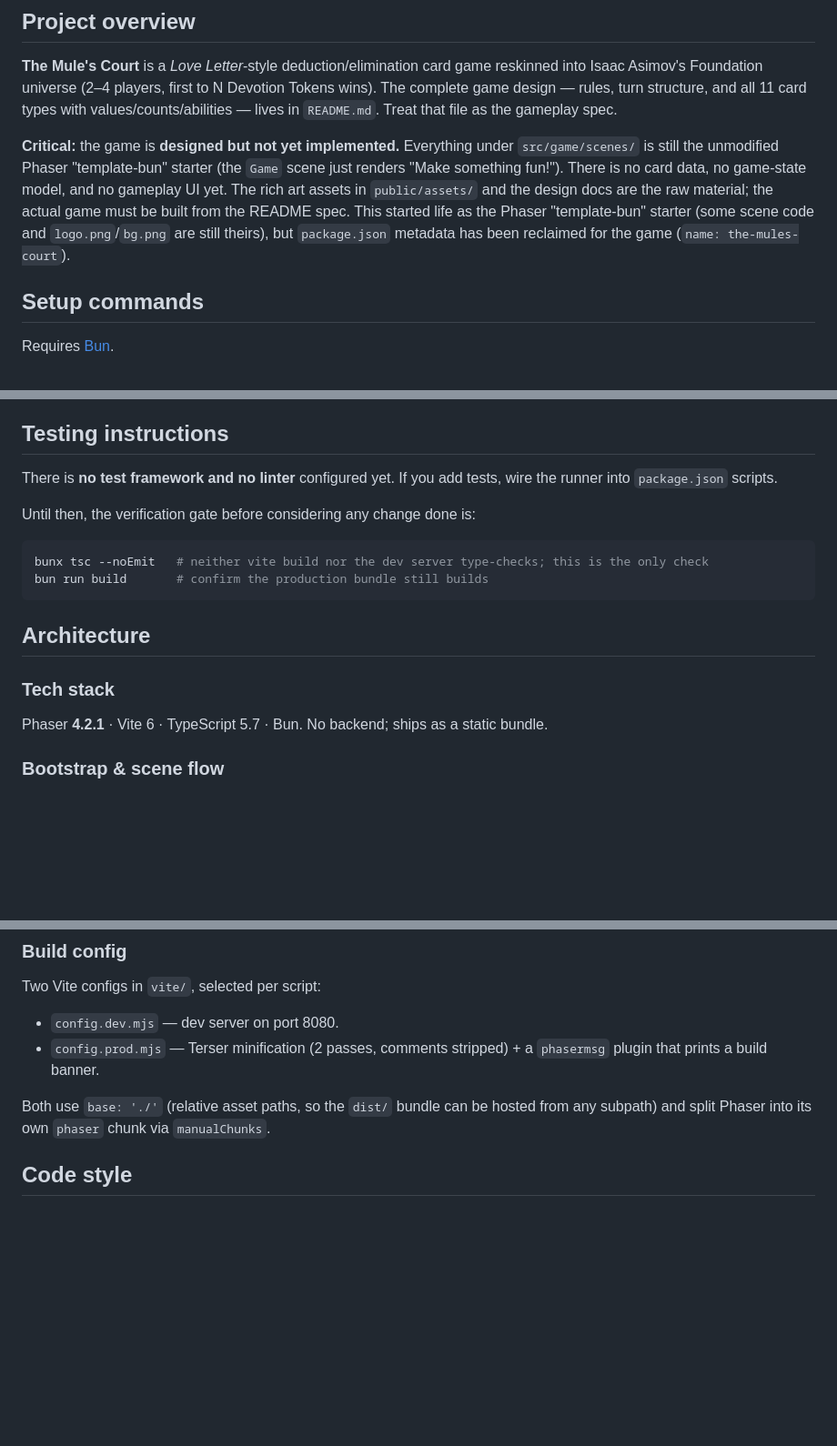
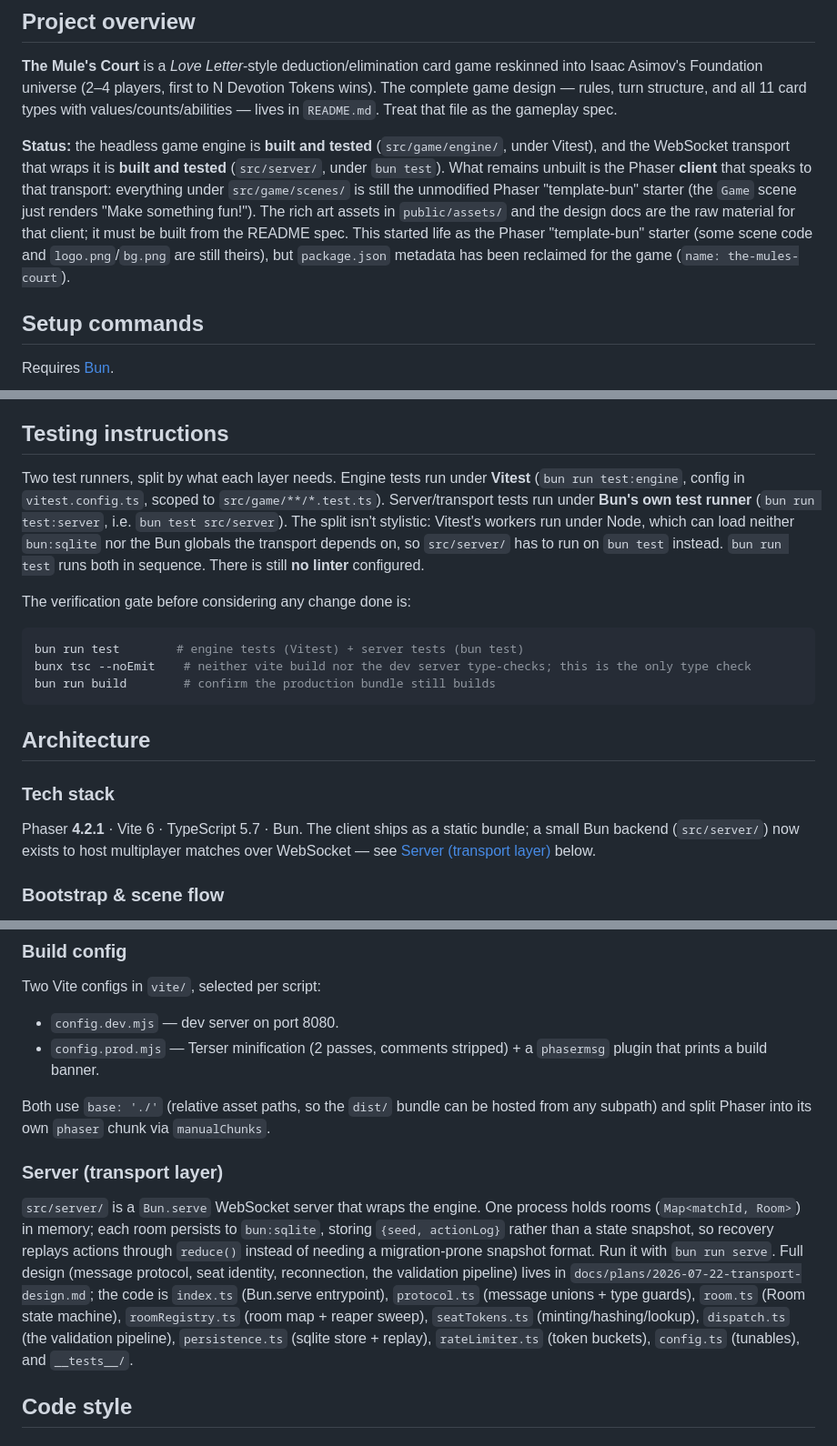
Before and after one commit to TuesdayCrowd/the-mules-court, a Markdown page: AGENTS.md, 3 parts joined by grey strips. Shown at 91% size. GitHub-like rendering; blank space fills up the shorter version.

Commit message:
Update AGENTS.md for the built engine and transport
Replaces the stale designed-but-not-implemented framing: the engine
and the WebSocket transport are built and tested; what remains is the
Phaser client that speaks the protocol. Documents the two test
runners and why they are split, and adds a server layer overview.

Co-Authored-By: Claude Fable 5 <noreply@anthropic.com>

````diff
--- a/AGENTS.md
+++ b/AGENTS.md
@@ -6,7 +6,7 @@ Guidance for coding agents working in this repository. Human contributors are we
 
 **The Mule's Court** is a _Love Letter_-style deduction/elimination card game reskinned into Isaac Asimov's Foundation universe (2–4 players, first to N Devotion Tokens wins). The complete game design — rules, turn structure, and all 11 card types with values/counts/abilities — lives in `README.md`. Treat that file as the gameplay spec.
 
-**Critical:** the game is **designed but not yet implemented.** Everything under `src/game/scenes/` is still the unmodified Phaser "template-bun" starter (the `Game` scene just renders "Make something fun!"). There is no card data, no game-state model, and no gameplay UI yet. The rich art assets in `public/assets/` and the design docs are the raw material; the actual game must be built from the README spec. This started life as the Phaser "template-bun" starter (some scene code and `logo.png`/`bg.png` are still theirs), but `package.json` metadata has been reclaimed for the game (`name: the-mules-court`).
+**Status:** the headless game engine is **built and tested** (`src/game/engine/`, under Vitest), and the WebSocket transport that wraps it is **built and tested** (`src/server/`, under `bun test`). What remains unbuilt is the Phaser **client** that speaks to that transport: everything under `src/game/scenes/` is still the unmodified Phaser "template-bun" starter (the `Game` scene just renders "Make something fun!"). The rich art assets in `public/assets/` and the design docs are the raw material for that client; it must be built from the README spec. This started life as the Phaser "template-bun" starter (some scene code and `logo.png`/`bg.png` are still theirs), but `package.json` metadata has been reclaimed for the game (`name: the-mules-court`).
 
 ## Setup commands
 
@@ -26,20 +26,21 @@ The `dev`/`build` scripts first run `bun log.js <mode>`, which makes one silent,
 
 ## Testing instructions
 
-There is **no test framework and no linter** configured yet. If you add tests, wire the runner into `package.json` scripts.
+Two test runners, split by what each layer needs. Engine tests run under **Vitest** (`bun run test:engine`, config in `vitest.config.ts`, scoped to `src/game/**/*.test.ts`). Server/transport tests run under **Bun's own test runner** (`bun run test:server`, i.e. `bun test src/server`). The split isn't stylistic: Vitest's workers run under Node, which can load neither `bun:sqlite` nor the Bun globals the transport depends on, so `src/server/` has to run on `bun test` instead. `bun run test` runs both in sequence. There is still **no linter** configured.
 
-Until then, the verification gate before considering any change done is:
+The verification gate before considering any change done is:
 
 ```bash
-bunx tsc --noEmit   # neither vite build nor the dev server type-checks; this is the only check
-bun run build       # confirm the production bundle still builds
+bun run test        # engine tests (Vitest) + server tests (bun test)
+bunx tsc --noEmit    # neither vite build nor the dev server type-checks; this is the only type check
+bun run build        # confirm the production bundle still builds
 ```
 
 ## Architecture
 
 ### Tech stack
 
-Phaser **4.2.1** · Vite 6 · TypeScript 5.7 · Bun. No backend; ships as a static bundle.
+Phaser **4.2.1** · Vite 6 · TypeScript 5.7 · Bun. The client ships as a static bundle; a small Bun backend (`src/server/`) now exists to host multiplayer matches over WebSocket — see [Server (transport layer)](#server-transport-layer) below.
 
 ### Bootstrap & scene flow
 
@@ -63,6 +64,10 @@ Two Vite configs in `vite/`, selected per script:
 - `config.prod.mjs` — Terser minification (2 passes, comments stripped) + a `phasermsg` plugin that prints a build banner.
 
 Both use `base: './'` (relative asset paths, so the `dist/` bundle can be hosted from any subpath) and split Phaser into its own `phaser` chunk via `manualChunks`.
+
+### Server (transport layer)
+
+`src/server/` is a `Bun.serve` WebSocket server that wraps the engine. One process holds rooms (`Map<matchId, Room>`) in memory; each room persists to `bun:sqlite`, storing `{seed, actionLog}` rather than a state snapshot, so recovery replays actions through `reduce()` instead of needing a migration-prone snapshot format. Run it with `bun run serve`. Full design (message protocol, seat identity, reconnection, the validation pipeline) lives in `docs/plans/2026-07-22-transport-design.md`; the code is `index.ts` (Bun.serve entrypoint), `protocol.ts` (message unions + type guards), `room.ts` (Room state machine), `roomRegistry.ts` (room map + reaper sweep), `seatTokens.ts` (minting/hashing/lookup), `dispatch.ts` (the validation pipeline), `persistence.ts` (sqlite store + replay), `rateLimiter.ts` (token buckets), `config.ts` (tunables), and `__tests__/`.
 
 ## Code style
 
````
